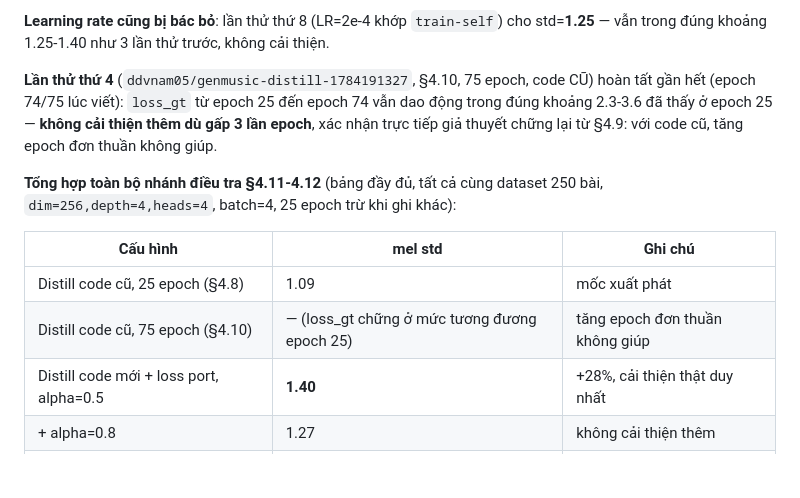
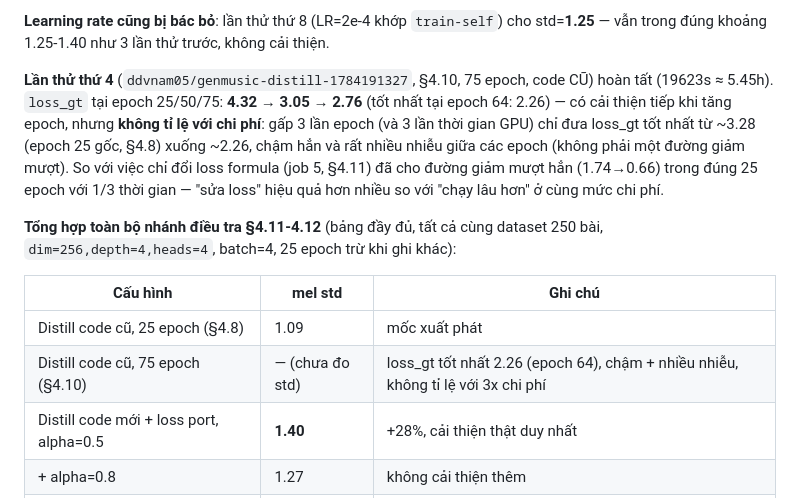
Before and after one commit to nhuy5602/GenMusic, a Markdown page: docs/PROJECT_REPORT.md, the part around the change. Drawn GitHub-style; blank space fills up the shorter version.

Commit message:
docs: correct job 4 final numbers - slow noisy improvement, not a hard plateau, but disproportionate to 3x cost

```diff
--- a/docs/PROJECT_REPORT.md
+++ b/docs/PROJECT_REPORT.md
@@ -560,9 +560,13 @@ công bằng giữa 2 đường train. Thêm `--learning-rate` vào launcher, ch
 — vẫn trong đúng khoảng 1.25-1.40 như 3 lần thử trước, không cải thiện.
 
 **Lần thử thứ 4** (`ddvnam05/genmusic-distill-1784191327`, §4.10, 75 epoch, code CŨ) hoàn
-tất gần hết (epoch 74/75 lúc viết): `loss_gt` từ epoch 25 đến epoch 74 vẫn dao động trong
-đúng khoảng 2.3-3.6 đã thấy ở epoch 25 — **không cải thiện thêm dù gấp 3 lần epoch**, xác
-nhận trực tiếp giả thuyết chững lại từ §4.9: với code cũ, tăng epoch đơn thuần không giúp.
+tất (19623s ≈ 5.45h). `loss_gt` tại epoch 25/50/75: **4.32 → 3.05 → 2.76** (tốt nhất tại
+epoch 64: 2.26) — có cải thiện tiếp khi tăng epoch, nhưng **không tỉ lệ với chi phí**: gấp 3
+lần epoch (và 3 lần thời gian GPU) chỉ đưa loss_gt tốt nhất từ ~3.28 (epoch 25 gốc, §4.8)
+xuống ~2.26, chậm hẳn và rất nhiều nhiễu giữa các epoch (không phải một đường giảm mượt).
+So với việc chỉ đổi loss formula (job 5, §4.11) đã cho đường giảm mượt hẳn (1.74→0.66) trong
+đúng 25 epoch với 1/3 thời gian — "sửa loss" hiệu quả hơn nhiều so với "chạy lâu hơn" ở cùng
+mức chi phí.
 
 **Tổng hợp toàn bộ nhánh điều tra §4.11-4.12** (bảng đầy đủ, tất cả cùng dataset 250 bài,
 `dim=256,depth=4,heads=4`, batch=4, 25 epoch trừ khi ghi khác):
@@ -570,7 +574,7 @@ nhận trực tiếp giả thuyết chững lại từ §4.9: với code cũ, t
 | Cấu hình | mel std | Ghi chú |
 |---|---|---|
 | Distill code cũ, 25 epoch (§4.8) | 1.09 | mốc xuất phát |
-| Distill code cũ, 75 epoch (§4.10) | — (loss_gt chững ở mức tương đương epoch 25) | tăng epoch đơn thuần không giúp |
+| Distill code cũ, 75 epoch (§4.10) | — (chưa đo std) | loss_gt tốt nhất 2.26 (epoch 64), chậm + nhiều nhiễu, không tỉ lệ với 3x chi phí |
 | Distill code mới + loss port, alpha=0.5 | **1.40** | +28%, cải thiện thật duy nhất |
 | + alpha=0.8 | 1.27 | không cải thiện thêm |
 | + condition dropout | 1.35 | không cải thiện thêm |
```
